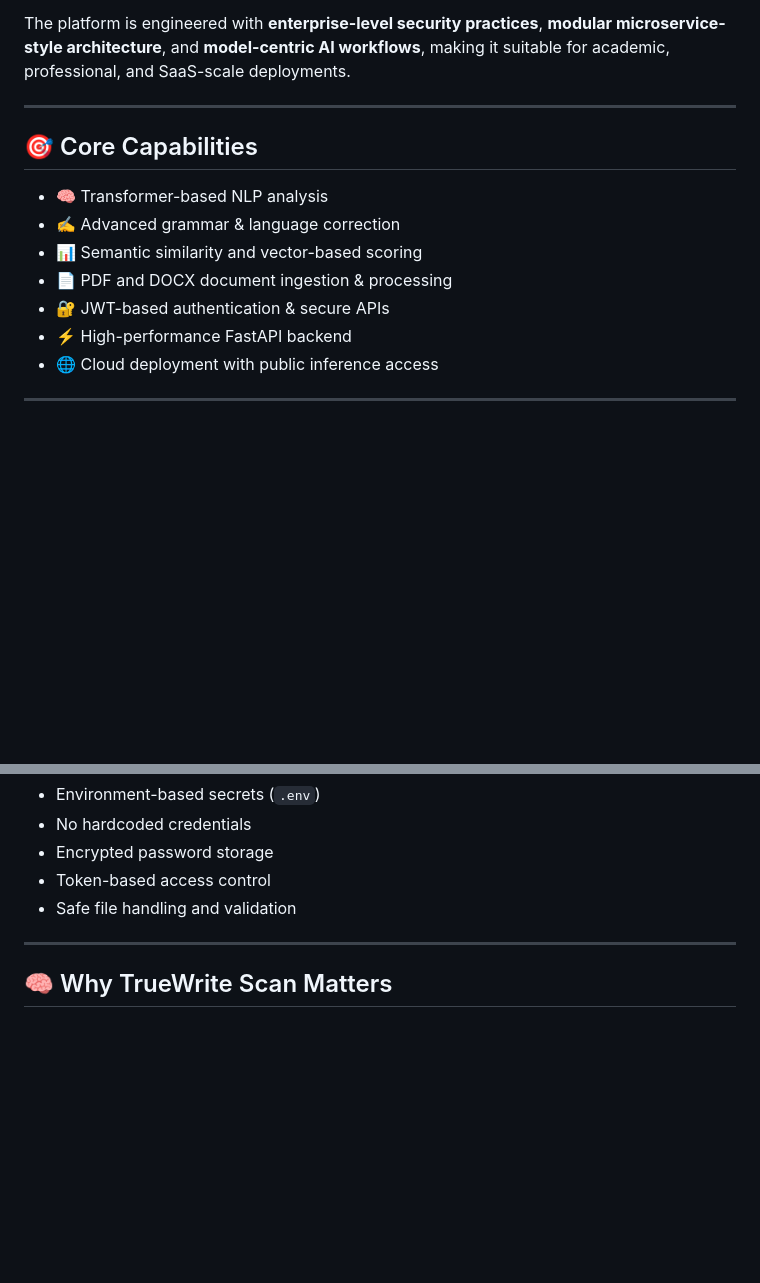
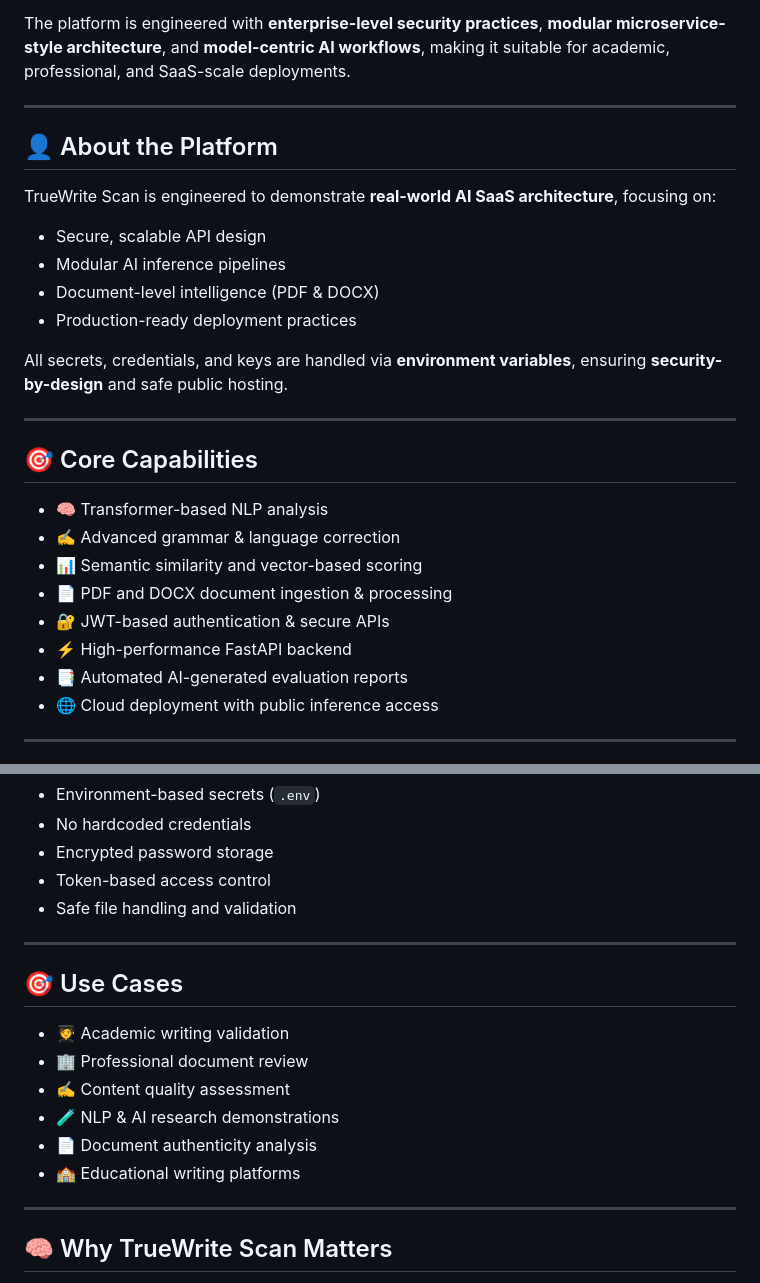
Before and after one commit to Gopal-star2005/TrueWrite-Scan, a Markdown page: README.md, 2 parts joined by grey strips. Rendered like a GitHub page; blank space fills up the shorter version.

```diff
--- a/README.md
+++ b/README.md
@@ -19,6 +23,18 @@ The platform is engineered with **enterprise-level security practices**, **modul
 
 ---
 
+## 👤 About the Platform
+TrueWrite Scan is engineered to demonstrate **real-world AI SaaS architecture**, focusing on:
+
+- Secure, scalable API design
+- Modular AI inference pipelines
+- Document-level intelligence (PDF & DOCX)
+- Production-ready deployment practices
+
+All secrets, credentials, and keys are handled via **environment variables**, ensuring **security-by-design** and safe public hosting.
+
+---
+
 ## 🎯 Core Capabilities
 
 - 🧠 Transformer-based NLP analysis
@@ -27,6 +43,7 @@ The platform is engineered with **enterprise-level security practices**, **modul
 - 📄 PDF and DOCX document ingestion & processing
 - 🔐 JWT-based authentication & secure APIs
 - ⚡ High-performance FastAPI backend
+- 📑 Automated AI-generated evaluation reports
 - 🌐 Cloud deployment with public inference access
 
 ---
@@ -106,6 +123,16 @@ The platform is engineered with **enterprise-level security practices**, **modul
 
 ---
 
+## 🎯 Use Cases
+- 🧑‍🎓 Academic writing validation
+- 🏢 Professional document review
+- ✍️ Content quality assessment
+- 🧪 NLP & AI research demonstrations
+- 📄 Document authenticity analysis
+- 🏫 Educational writing platforms
+
+---
+
 ## 🧠 Why TrueWrite Scan Matters
 
 - Demonstrates real-world AI SaaS engineering
```
Also changed, not shown: other parts of README.md (+4 -0 lines).
